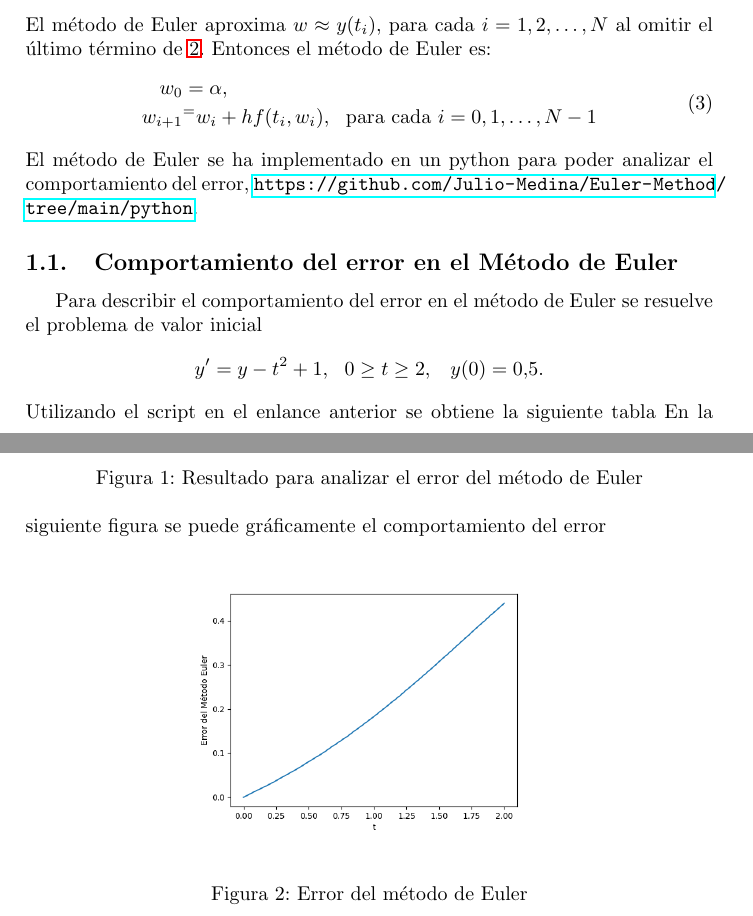
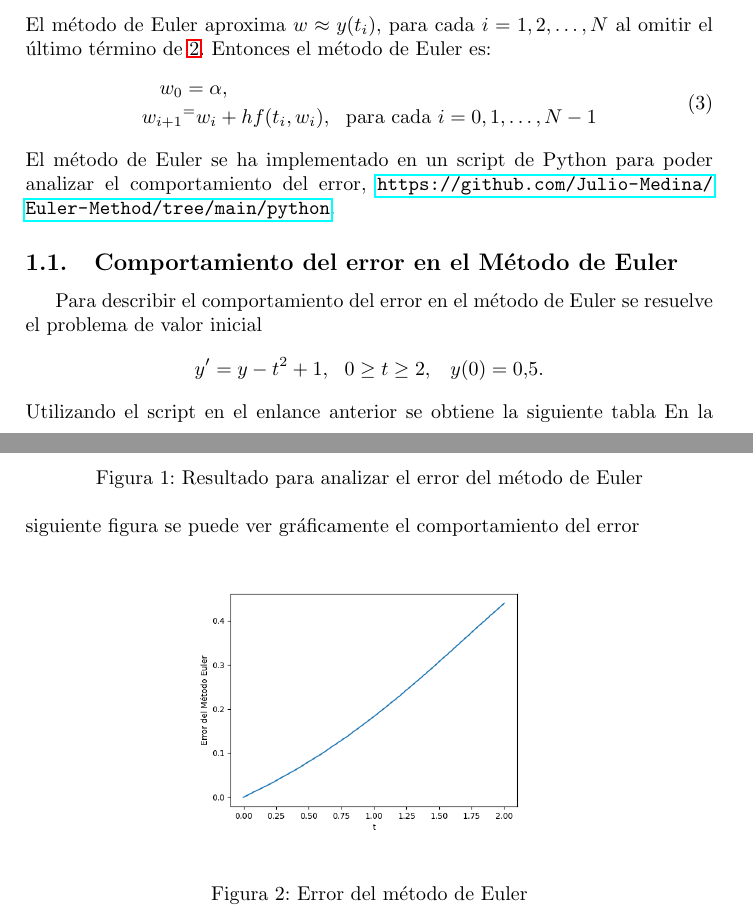
Before and after one commit to Julio-Medina/Euler-Method, a LaTeX document (Euler_method_error.tex): two parts of page 2 of 4, joined at a grey line, cut so that both start at the same text. The pictures show the PDF file Euler_method_error.pdf that the author committed with the source.

Commit message:
Fixed typos

```diff
--- a/Euler_method_error.tex
+++ b/Euler_method_error.tex
@@ -73,7 +73,7 @@ El método de Euler aproxima $w\approx y(t_i)$, para cada $i=1,2,\hdots, N$ al o
  w_{i+1}&^=w_i+h f(t_i, w_i), \,\,\,\, \text{para cada } i=0,1,\hdots, N-1
 \end{split}
 \end{equation}
-El método de Euler se ha implementado en un python para poder analizar el comportamiento del error, \url{https://github.com/Julio-Medina/Euler-Method/tree/main/python}.
+El método de Euler se ha implementado en un script de Python para poder analizar el comportamiento del error, \url{https://github.com/Julio-Medina/Euler-Method/tree/main/python}.
 \subsection{Comportamiento del error en el Método de Euler}
 Para describir el comportamiento del error en el método de Euler se resuelve el problema de valor inicial
 \begin{equation*}
@@ -87,7 +87,7 @@ Utilizando el script en el enlance anterior se obtiene la siguiente tabla
 \caption{Resultado para analizar el error del método de Euler}
 
 \end{figure}
-En la siguiente figura se puede gráficamente el comportamiento del error
+En la siguiente figura se puede ver gráficamente el comportamiento del error
 \begin{figure}[h]
 \begin{center}
 \includegraphics[scale=0.4]{./plot1.png}
```
Also changed, not shown: Euler_method_error.pdf, 2 other files.
